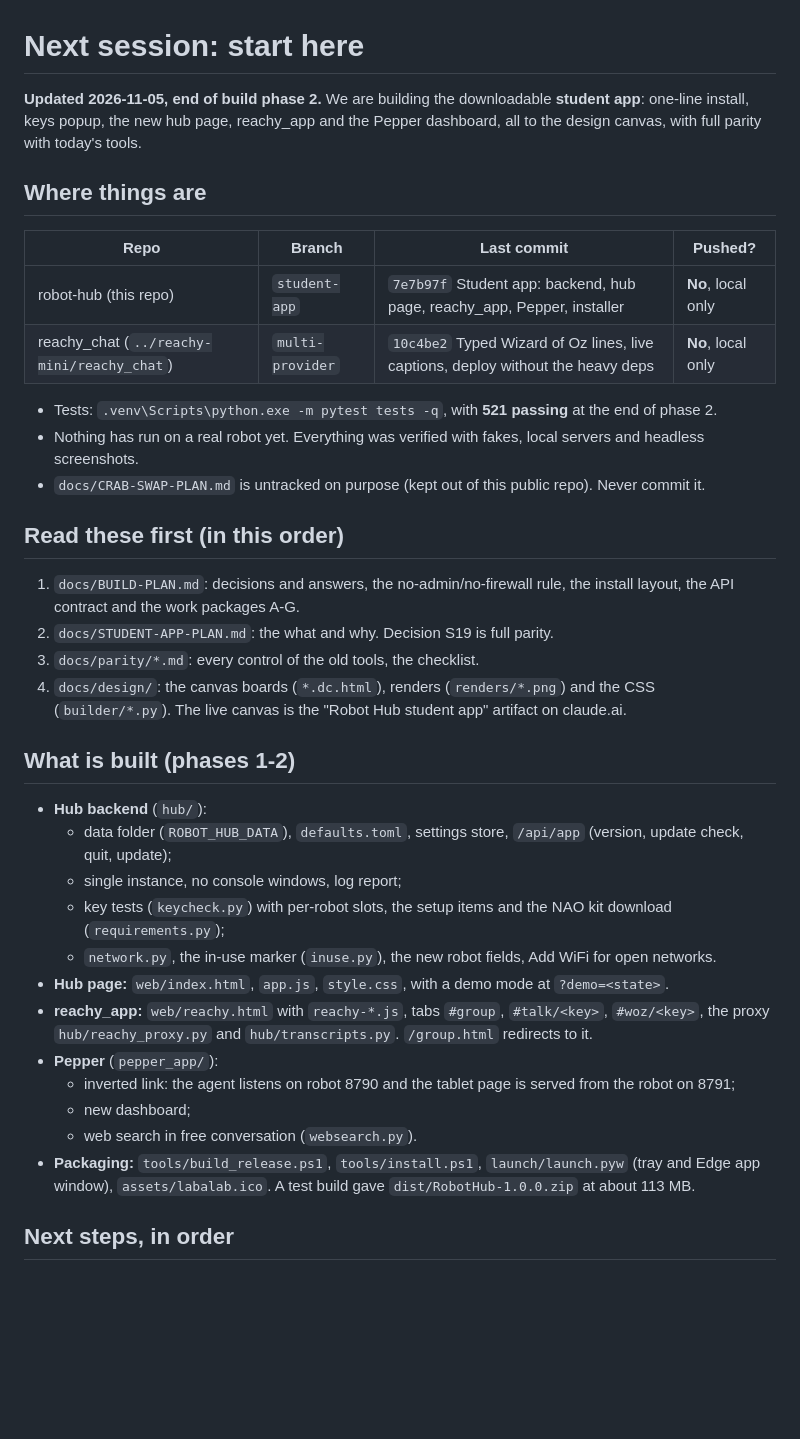
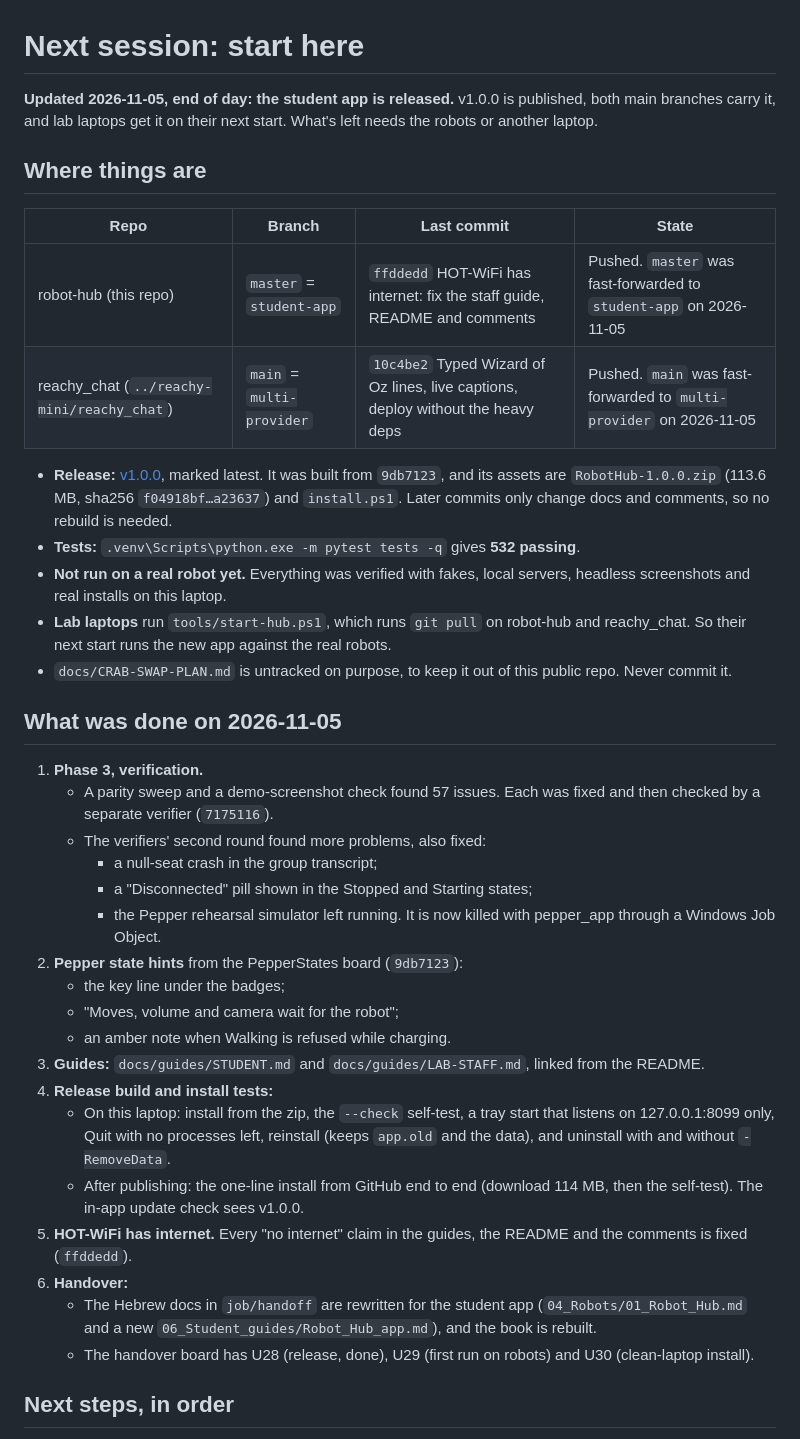
Before and after one commit to labbgulab-lab/robot-hub, a Markdown page: NEXT-SESSION.md, the part around one of its changes. Rendered like a GitHub page; blank space fills up the shorter version.

Commit message:
NEXT-SESSION: end of 2026-11-05, released and merged; lab day next
Co-Authored-By: Claude Opus 5.5 <noreply@anthropic.com>

```diff
--- a/NEXT-SESSION.md
+++ b/NEXT-SESSION.md
@@ -1,39 +1,40 @@
 # Next session: start here
 
-**Updated 2026-11-05, end of build phase 2.** We are building the downloadable **student app**: one-line install, keys popup, the new hub page, reachy_app and the Pepper dashboard, all to the design canvas, with full parity with today's tools.
+**Updated 2026-11-05, end of day: the student app is released.** v1.0.0 is published, both main branches carry it, and lab laptops get it on their next start. What's left needs the robots or another laptop.
 
 ## Where things are
 
-| Repo | Branch | Last commit | Pushed? |
+| Repo | Branch | Last commit | State |
 |---|---|---|---|
-| robot-hub (this repo) | `student-app` | `7e7b97f` Student app: backend, hub page, reachy_app, Pepper, installer | **No**, local only |
-| reachy_chat (`../reachy-mini/reachy_chat`) | `multi-provider` | `10c4be2` Typed Wizard of Oz lines, live captions, deploy without the heavy deps | **No**, local only |
+| robot-hub (this repo) | `master` = `student-app` | `ffddedd` HOT-WiFi has internet: fix the staff guide, README and comments | Pushed. `master` was fast-forwarded to `student-app` on 2026-11-05 |
+| reachy_chat (`../reachy-mini/reachy_chat`) | `main` = `multi-provider` | `10c4be2` Typed Wizard of Oz lines, live captions, deploy without the heavy deps | Pushed. `main` was fast-forwarded to `multi-provider` on 2026-11-05 |
 
-- Tests: `.venv\Scripts\python.exe -m pytest tests -q`, with **521 passing** at the end of phase 2.
-- Nothing has run on a real robot yet. Everything was verified with fakes, local servers and headless screenshots.
-- `docs/CRAB-SWAP-PLAN.md` is untracked on purpose (kept out of this public repo). Never commit it.
+- **Release:** [v1.0.0](https://github.com/labbgulab-lab/robot-hub/releases/tag/v1.0.0), marked latest. It was built from `9db7123`, and its assets are `RobotHub-1.0.0.zip` (113.6 MB, sha256 `f04918bf…a23637`) and `install.ps1`. Later commits only change docs and comments, so no rebuild is needed.
+- **Tests:** `.venv\Scripts\python.exe -m pytest tests -q` gives **532 passing**.
+- **Not run on a real robot yet.** Everything was verified with fakes, local servers, headless screenshots and real installs on this laptop.
+- **Lab laptops** run `tools/start-hub.ps1`, which runs `git pull` on robot-hub and reachy_chat. So their next start runs the new app against the real robots.
+- `docs/CRAB-SWAP-PLAN.md` is untracked on purpose, to keep it out of this public repo. Never commit it.
 
-## Read these first (in this order)
+## What was done on 2026-11-05
 
-1. `docs/BUILD-PLAN.md`: decisions and answers, the no-admin/no-firewall rule, the install layout, the API contract and the work packages A-G.
-2. `docs/STUDENT-APP-PLAN.md`: the what and why. Decision S19 is full parity.
-3. `docs/parity/*.md`: every control of the old tools, the checklist.
-4. `docs/design/`: the canvas boards (`*.dc.html`), renders (`renders/*.png`) and the CSS (`builder/*.py`). The live canvas is the "Robot Hub student app" artifact on claude.ai.
-
-## What is built (phases 1-2)
-
-- **Hub backend** (`hub/`):
-  - data folder (`ROBOT_HUB_DATA`), `defaults.toml`, settings store, `/api/app` (version, update check, quit, update);
-  - single instance, no console windows, log report;
-  - key tests (`keycheck.py`) with per-robot slots, the setup items and the NAO kit download (`requirements.py`);
-  - `network.py`, the in-use marker (`inuse.py`), the new robot fields, Add WiFi for open networks.
-- **Hub page:** `web/index.html`, `app.js`, `style.css`, with a demo mode at `?demo=<state>`.
-- **reachy_app:** `web/reachy.html` with `reachy-*.js`, tabs `#group`, `#talk/<key>`, `#woz/<key>`, the proxy `hub/reachy_proxy.py` and `hub/transcripts.py`. `/group.html` redirects to it.
-- **Pepper** (`pepper_app/`):
-  - inverted link: the agent listens on robot 8790 and the tablet page is served from the robot on 8791;
-  - new dashboard;
-  - web search in free conversation (`websearch.py`).
-- **Packaging:** `tools/build_release.ps1`, `tools/install.ps1`, `launch/launch.pyw` (tray and Edge app window), `assets/labalab.ico`. A test build gave `dist/RobotHub-1.0.0.zip` at about 113 MB.
+1. **Phase 3, verification.**
+   - A parity sweep and a demo-screenshot check found 57 issues. Each was fixed and then checked by a separate verifier (`7175116`).
+   - The verifiers' second round found more problems, also fixed:
+     - a null-seat crash in the group transcript;
+     - a "Disconnected" pill shown in the Stopped and Starting states;
+     - the Pepper rehearsal simulator left running. It is now killed with pepper_app through a Windows Job Object.
+2. **Pepper state hints** from the PepperStates board (`9db7123`):
+   - the key line under the badges;
+   - "Moves, volume and camera wait for the robot";
+   - an amber note when Walking is refused while charging.
+3. **Guides:** `docs/guides/STUDENT.md` and `docs/guides/LAB-STAFF.md`, linked from the README.
+4. **Release build and install tests:**
+   - On this laptop: install from the zip, the `--check` self-test, a tray start that listens on 127.0.0.1:8099 only, Quit with no processes left, reinstall (keeps `app.old` and the data), and uninstall with and without `-RemoveData`.
+   - After publishing: the one-line install from GitHub end to end (download 114 MB, then the self-test). The in-app update check sees v1.0.0.
+5. **HOT-WiFi has internet.** Every "no internet" claim in the guides, the README and the comments is fixed (`ffddedd`).
+6. **Handover:**
+   - The Hebrew docs in `job/handoff` are rewritten for the student app (`04_Robots/01_Robot_Hub.md` and a new `06_Student_guides/Robot_Hub_app.md`), and the book is rebuilt.
+   - The handover board has U28 (release, done), U29 (first run on robots) and U30 (clean-laptop install).
 
 ## Next steps, in order
 
```
Also changed, not shown: other parts of NEXT-SESSION.md (+26 -18 lines).
